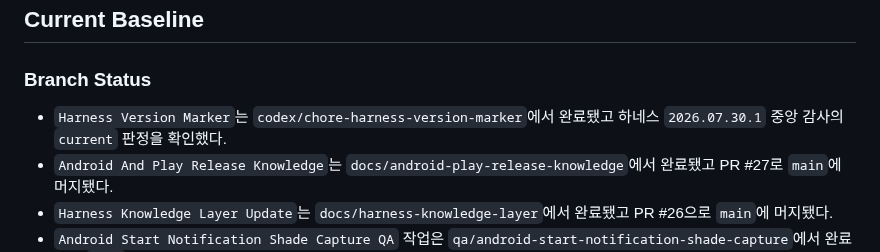
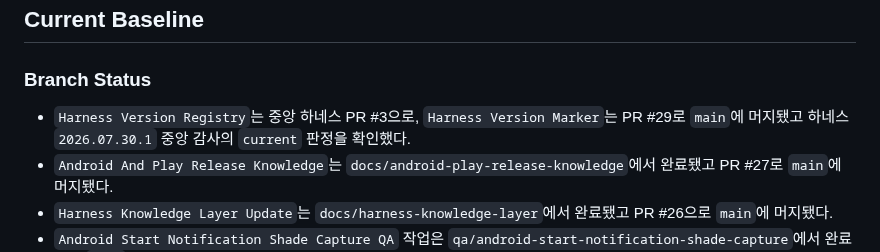
Before and after one commit to algum1737/familyProject, a Markdown page: docs/HANDOFF.md, the part around the change. Rendered like a GitHub page.

Commit message:
docs: 하네스 버전 병합 상태 기록 (#30)
중앙 하네스 PR #3과 familyProject PR #29의 병합 상태를 HANDOFF 기준점에 반영합니다.

```diff
--- a/docs/HANDOFF.md
+++ b/docs/HANDOFF.md
@@ -33,7 +33,7 @@
 
 ### Branch Status
 
-- `Harness Version Marker`는 `codex/chore-harness-version-marker`에서 완료됐고 하네스 `2026.07.30.1` 중앙 감사의 `current` 판정을 확인했다.
+- `Harness Version Registry`는 중앙 하네스 PR #3으로, `Harness Version Marker`는 PR #29로 `main`에 머지됐고 하네스 `2026.07.30.1` 중앙 감사의 `current` 판정을 확인했다.
 - `Android And Play Release Knowledge`는 `docs/android-play-release-knowledge`에서 완료됐고 PR #27로 `main`에 머지됐다.
 - `Harness Knowledge Layer Update`는 `docs/harness-knowledge-layer`에서 완료됐고 PR #26으로 `main`에 머지됐다.
 - `Android Start Notification Shade Capture QA` 작업은 `qa/android-start-notification-shade-capture`에서 완료됐고 `main`에 머지됐다.
```
